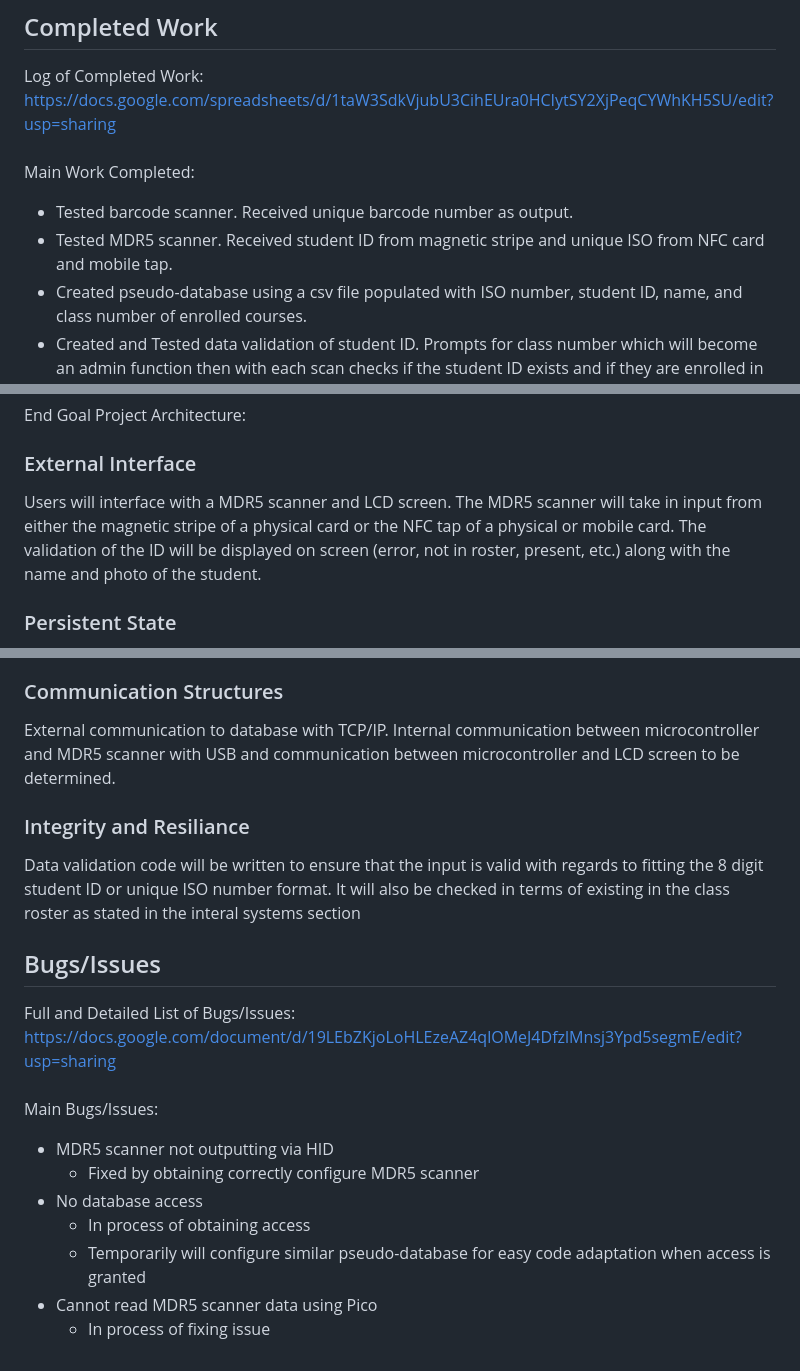
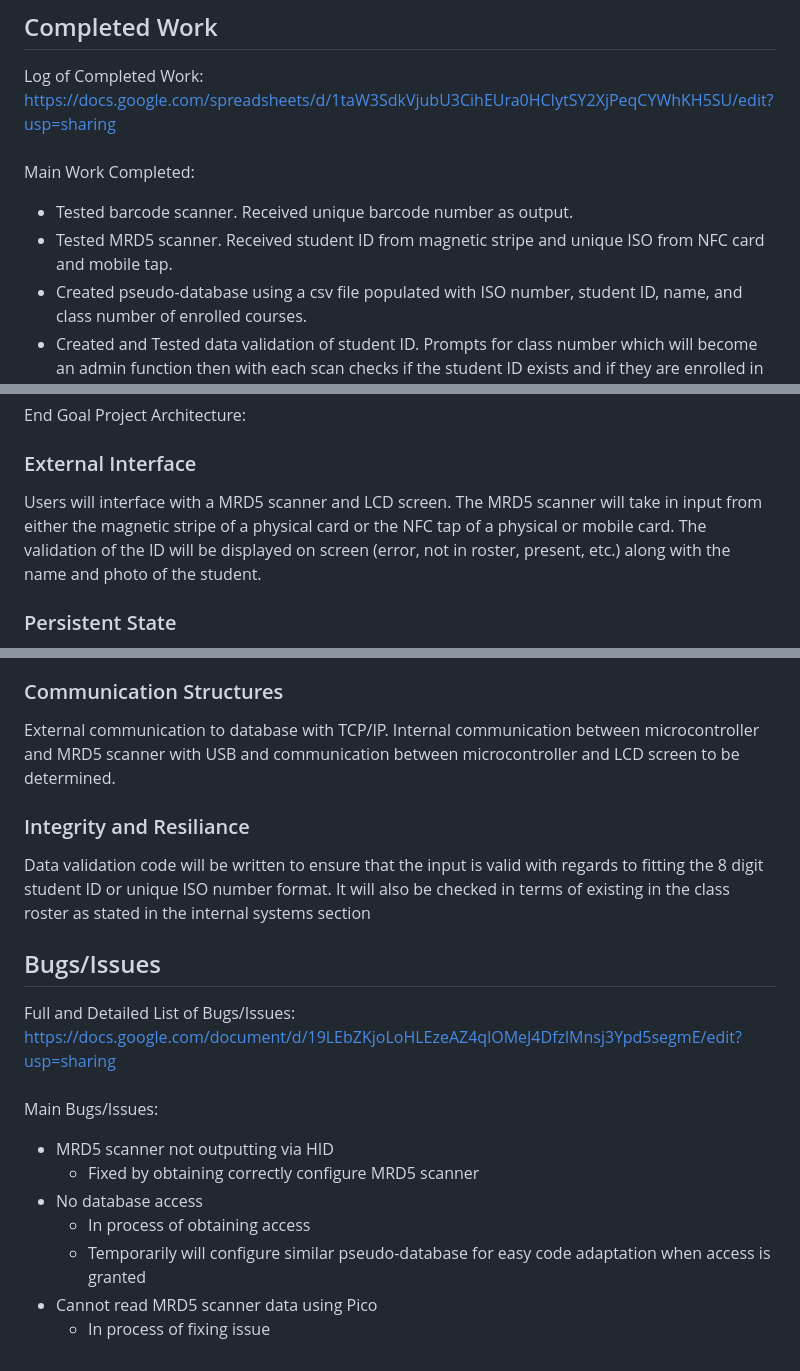
Before and after one commit to brod2240/ufid_reader, a Markdown page: README.md, 3 parts joined by grey strips. GitHub-like rendering.

```diff
--- a/README.md
+++ b/README.md
@@ -4,29 +4,29 @@ Program to allow a barcode scanner and rfid module to read ufid numbers and outp
 Log of Completed Work: https://docs.google.com/spreadsheets/d/1taW3SdkVjubU3CihEUra0HCIytSY2XjPeqCYWhKH5SU/edit?usp=sharing <br /> <br />
 Main Work Completed:
 * Tested barcode scanner. Received unique barcode number as output.
-* Tested MDR5 scanner. Received student ID from magnetic stripe and unique ISO from NFC card and mobile tap.
+* Tested MRD5 scanner. Received student ID from magnetic stripe and unique ISO from NFC card and mobile tap.
 * Created pseudo-database using a csv file populated with ISO number, student ID, name, and class number of enrolled courses.
 * Created and Tested data validation of student ID. Prompts for class number which will become an admin function then with each scan checks if the student ID exists and if they are enrolled in the class by checking the class number.
 ## Project Architecture
 Current Project Architecture: https://docs.google.com/document/d/1tP44RrBhFNyO9FV3hFwBYtD2954Nz5rZk2YErq-sL-Y/edit?usp=sharing <br /> <br />
 End Goal Project Architecture:
 ### External Interface
-Users will interface with a MDR5 scanner and LCD screen. The MDR5 scanner will take in input from either the magnetic stripe of a physical card or the NFC tap of a physical or mobile card. The validation of the ID will be displayed on screen (error, not in roster, present, etc.) along with the name and photo of the student.
+Users will interface with a MRD5 scanner and LCD screen. The MRD5 scanner will take in input from either the magnetic stripe of a physical card or the NFC tap of a physical or mobile card. The validation of the ID will be displayed on screen (error, not in roster, present, etc.) along with the name and photo of the student.
 ### Persistent State
 The UF directory and ESODBC data warehouse will be the persistent state in which information such as the student ISO, name, ID number, photo, and class number of enrolled course can be accessed. Another database will be used to store the timestamp data.
 ### Internal System
 The internal system will take in the admin input for the class number. It will also take in the input of the physical or mobile ID and request or query the database for information related to the ISO or student ID number. It will then check that the class number which the admin inputs is the same as that related to one of the class numbers related to that ID. If the ID is valid it will be timestamped, sent to the database, and outputted to the LCD. If invalid it will also be outputted with some error message.
 ### Communication Structures
-External communication to database with TCP/IP. Internal communication between microcontroller and MDR5 scanner with USB and communication between microcontroller and LCD screen to be determined.
+External communication to database with TCP/IP. Internal communication between microcontroller and MRD5 scanner with USB and communication between microcontroller and LCD screen to be determined.
 ### Integrity and Resiliance
-Data validation code will be written to ensure that the input is valid with regards to fitting the 8 digit student ID or unique ISO number format. It will also be checked in terms of existing in the class roster as stated in the interal systems section
+Data validation code will be written to ensure that the input is valid with regards to fitting the 8 digit student ID or unique ISO number format. It will also be checked in terms of existing in the class roster as stated in the internal systems section
 ## Bugs/Issues
 Full and Detailed List of Bugs/Issues: https://docs.google.com/document/d/19LEbZKjoLoHLEzeAZ4qlOMeJ4DfzlMnsj3Ypd5segmE/edit?usp=sharing <br /> <br />
 Main Bugs/Issues:
-* MDR5 scanner not outputting via HID
-  * Fixed by obtaining correctly configure MDR5 scanner
+* MRD5 scanner not outputting via HID
+  * Fixed by obtaining correctly configure MRD5 scanner
 * No database access
   * In process of obtaining access
   * Temporarily will configure similar pseudo-database for easy code adaptation when access is granted
-* Cannot read MDR5 scanner data using Pico
+* Cannot read MRD5 scanner data using Pico
   * In process of fixing issue
```
